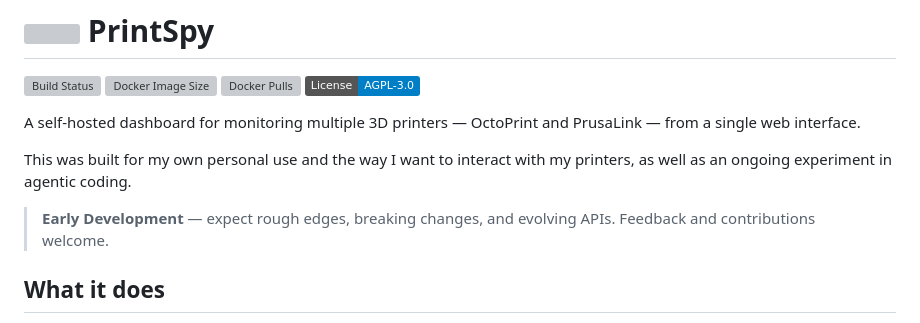
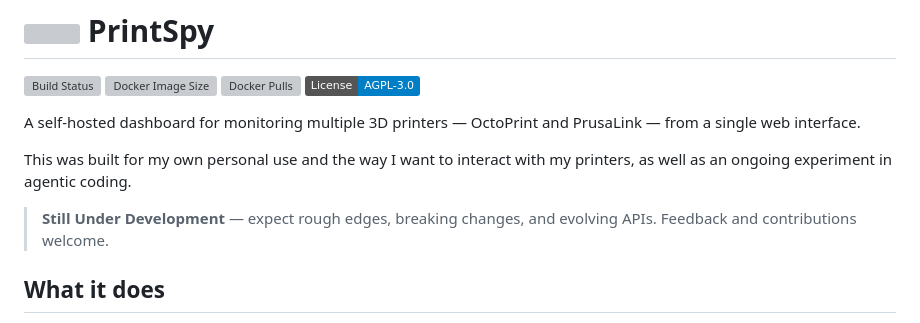
Before and after one commit to ccmpbll/printspy, a Markdown page: README.md, the part around the change. Rendered like a GitHub page; badges without logos; grey boxes are pictures that could not be loaded.

```diff
--- a/README.md
+++ b/README.md
@@ -5,7 +5,7 @@ A self-hosted dashboard for monitoring multiple 3D printers — OctoPrint and Pr
 
 This was built for my own personal use and the way I want to interact with my printers, as well as an ongoing experiment in agentic coding.
 
-> **Early Development** — expect rough edges, breaking changes, and evolving APIs. Feedback and contributions welcome.
+> **Still Under Development** — expect rough edges, breaking changes, and evolving APIs. Feedback and contributions welcome.
 
 ## What it does
 
```
